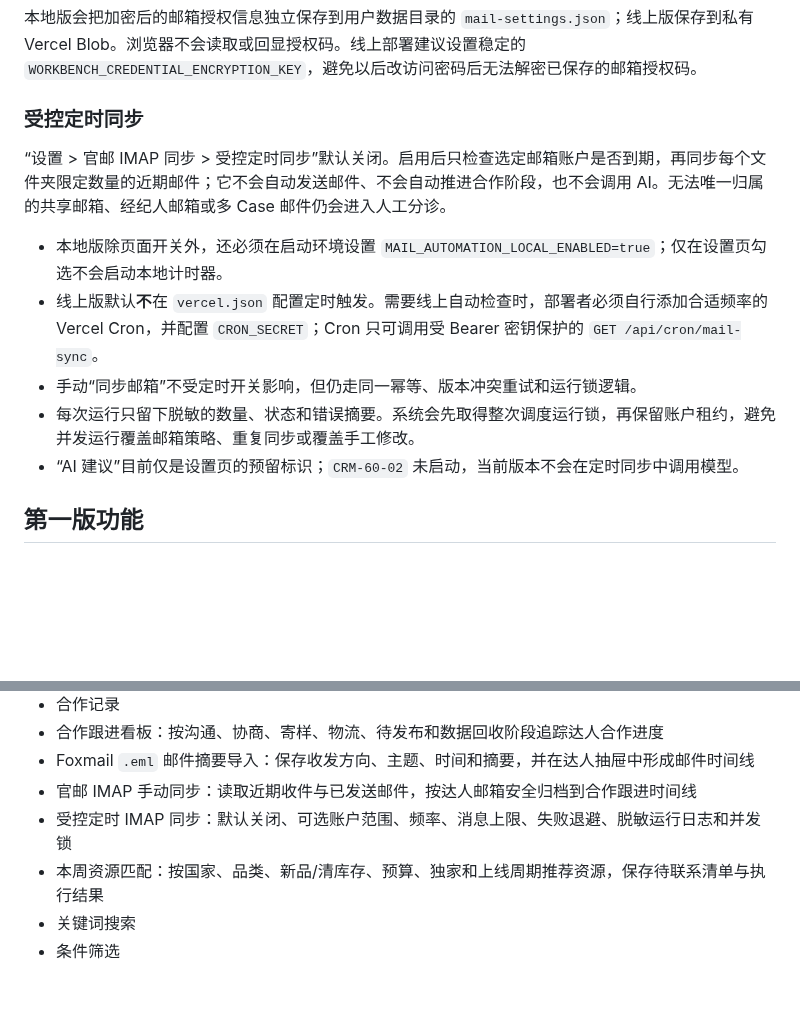
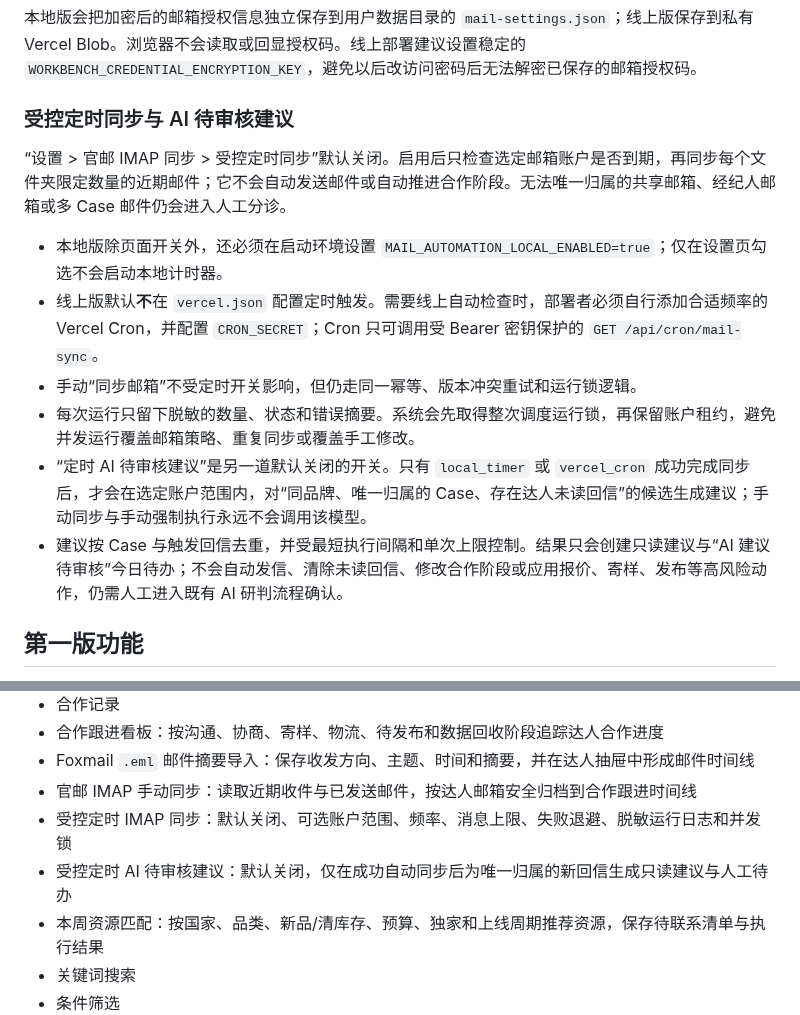
Before and after one commit to goog205118-art/BPPPPPPPPPDDDD, a Markdown page: README.md, 2 parts joined by grey strips. Drawn GitHub-style; blank space fills up the shorter version.

```diff
--- a/README.md
+++ b/README.md
@@ -52,15 +52,16 @@ AI 设置随本地 SQLite 数据库保存；旧版 `data/storage/ai-settings.jso
 
 本地版会把加密后的邮箱授权信息独立保存到用户数据目录的 `mail-settings.json`；线上版保存到私有 Vercel Blob。浏览器不会读取或回显授权码。线上部署建议设置稳定的 `WORKBENCH_CREDENTIAL_ENCRYPTION_KEY`，避免以后改访问密码后无法解密已保存的邮箱授权码。
 
-### 受控定时同步
+### 受控定时同步与 AI 待审核建议
 
-“设置 > 官邮 IMAP 同步 > 受控定时同步”默认关闭。启用后只检查选定邮箱账户是否到期，再同步每个文件夹限定数量的近期邮件；它不会自动发送邮件、不会自动推进合作阶段，也不会调用 AI。无法唯一归属的共享邮箱、经纪人邮箱或多 Case 邮件仍会进入人工分诊。
+“设置 > 官邮 IMAP 同步 > 受控定时同步”默认关闭。启用后只检查选定邮箱账户是否到期，再同步每个文件夹限定数量的近期邮件；它不会自动发送邮件或自动推进合作阶段。无法唯一归属的共享邮箱、经纪人邮箱或多 Case 邮件仍会进入人工分诊。
 
 - 本地版除页面开关外，还必须在启动环境设置 `MAIL_AUTOMATION_LOCAL_ENABLED=true`；仅在设置页勾选不会启动本地计时器。
 - 线上版默认**不**在 `vercel.json` 配置定时触发。需要线上自动检查时，部署者必须自行添加合适频率的 Vercel Cron，并配置 `CRON_SECRET`；Cron 只可调用受 Bearer 密钥保护的 `GET /api/cron/mail-sync`。
 - 手动“同步邮箱”不受定时开关影响，但仍走同一幂等、版本冲突重试和运行锁逻辑。
 - 每次运行只留下脱敏的数量、状态和错误摘要。系统会先取得整次调度运行锁，再保留账户租约，避免并发运行覆盖邮箱策略、重复同步或覆盖手工修改。
-- “AI 建议”目前仅是设置页的预留标识；`CRM-60-02` 未启动，当前版本不会在定时同步中调用模型。
+- “定时 AI 待审核建议”是另一道默认关闭的开关。只有 `local_timer` 或 `vercel_cron` 成功完成同步后，才会在选定账户范围内，对“同品牌、唯一归属的 Case、存在达人未读回信”的候选生成建议；手动同步与手动强制执行永远不会调用该模型。
+- 建议按 Case 与触发回信去重，并受最短执行间隔和单次上限控制。结果只会创建只读建议与“AI 建议待审核”今日待办；不会自动发信、清除未读回信、修改合作阶段或应用报价、寄样、发布等高风险动作，仍需人工进入既有 AI 研判流程确认。
 
 ## 第一版功能
 
@@ -75,6 +76,7 @@ AI 设置随本地 SQLite 数据库保存；旧版 `data/storage/ai-settings.jso
 - Foxmail `.eml` 邮件摘要导入：保存收发方向、主题、时间和摘要，并在达人抽屉中形成邮件时间线
 - 官邮 IMAP 手动同步：读取近期收件与已发送邮件，按达人邮箱安全归档到合作跟进时间线
 - 受控定时 IMAP 同步：默认关闭、可选账户范围、频率、消息上限、失败退避、脱敏运行日志和并发锁
+- 受控定时 AI 待审核建议：默认关闭，仅在成功自动同步后为唯一归属的新回信生成只读建议与人工待办
 - 本周资源匹配：按国家、品类、新品/清库存、预算、独家和上线周期推荐资源，保存待联系清单与执行结果
 - 关键词搜索
 - 条件筛选
```
Also changed, not shown: docs/CURRENT_STATUS.md (+6 -4 lines), docs/SCHEMA.md (+29 -2 lines).
